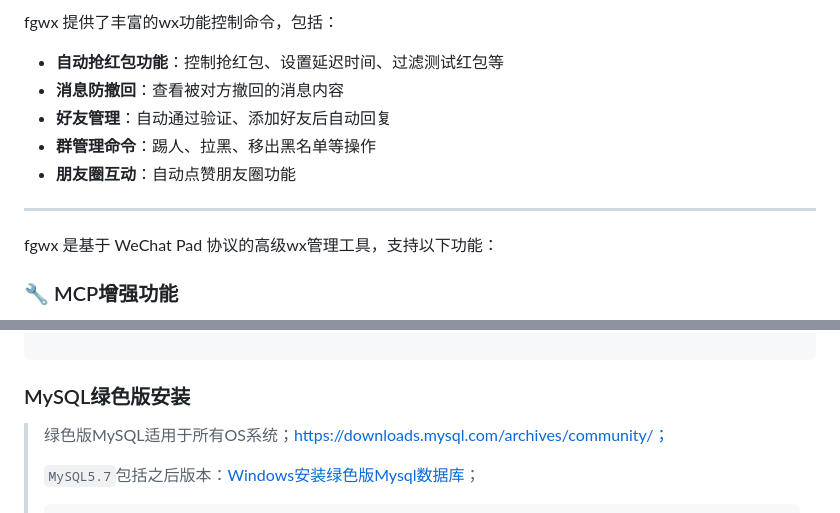
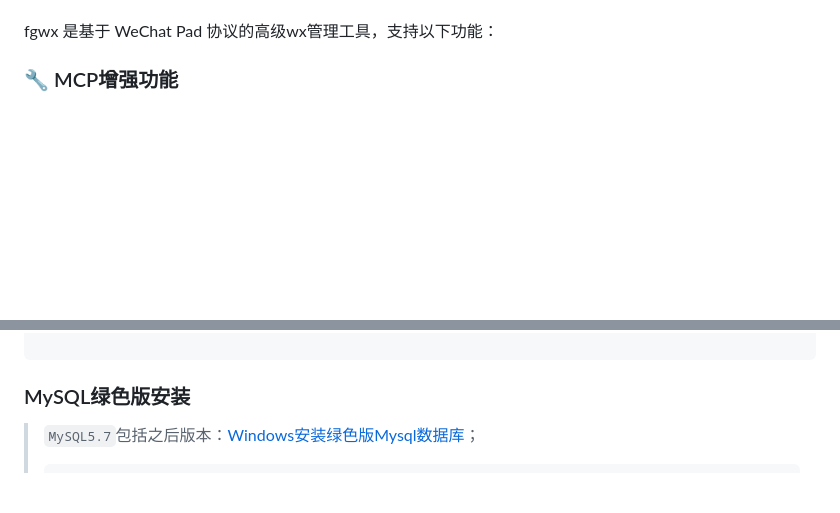
Before and after one commit to fggzs/fgwx, a Markdown page: README.md, 2 parts joined by grey strips. GitHub-like rendering; blank space fills up the shorter version.

Commit message:
no commit message

````diff
--- a/README.md
+++ b/README.md
@@ -35,13 +36,4 @@
 
-fgwx 提供了丰富的wx功能控制命令，包括：
-
-- **自动抢红包功能**：控制抢红包、设置延迟时间、过滤测试红包等
-- **消息防撤回**：查看被对方撤回的消息内容
-- **好友管理**：自动通过验证、添加好友后自动回复
-- **群管理命令**：踢人、拉黑、移出黑名单等操作
-- **朋友圈互动**：自动点赞朋友圈功能
-
----
 fgwx 是基于 WeChat Pad 协议的高级wx管理工具，支持以下功能：
 ### 🔧 MCP增强功能
 - ⚡ 多协议适配：自动识别并适配不同版本的wx协议
@@ -143,8 +135,6 @@ innodb_large_prefix = 1
 
 ### MySQL绿色版安装
 
-> 绿色版MySQL适用于所有OS系统；https://downloads.mysql.com/archives/community/；
->
 > `MySQL5.7`包括之后版本：[Windows安装绿色版Mysql数据库](https://blog.csdn.net/FL1623863129/article/details/138196075)；
 >
 > ```shell
````
Also changed, not shown: other parts of README.md (+1 -0 lines).
